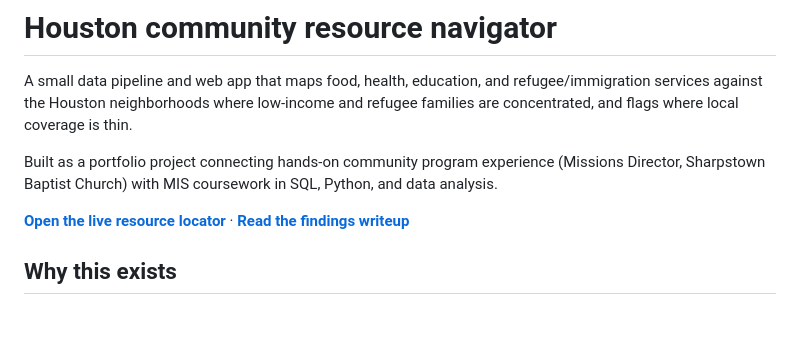
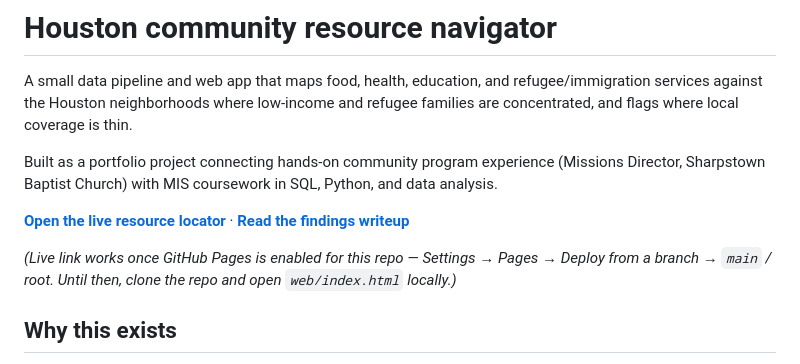
Before and after one commit to azzyray7-pixel/houston-community-resource-navigator, a Markdown page: README.md, the part around the change. Rendered like a GitHub page; blank space fills up the shorter version.

Commit message:
Point live demo link at the GitHub Pages URL
The old relative link (web/index.html) only ever worked when the repo
was cloned locally — GitHub shows HTML files as source, not rendered
pages. Points to the Pages URL now, with a note that Pages needs to
be enabled in repo settings before the link resolves.

```diff
--- a/README.md
+++ b/README.md
@@ -9,7 +9,9 @@ Built as a portfolio project connecting hands-on community program experience
 (Missions Director, Sharpstown Baptist Church) with MIS coursework in SQL,
 Python, and data analysis.
 
-**[Open the live resource locator](web/index.html)** &middot; **[Read the findings writeup](docs/findings.md)**
+**[Open the live resource locator](https://azzyray7-pixel.github.io/houston-community-resource-navigator/web/index.html)** &middot; **[Read the findings writeup](docs/findings.md)**
+
+*(Live link works once GitHub Pages is enabled for this repo — Settings &rarr; Pages &rarr; Deploy from a branch &rarr; `main` / root. Until then, clone the repo and open `web/index.html` locally.)*
 
 ## Why this exists
 
```
